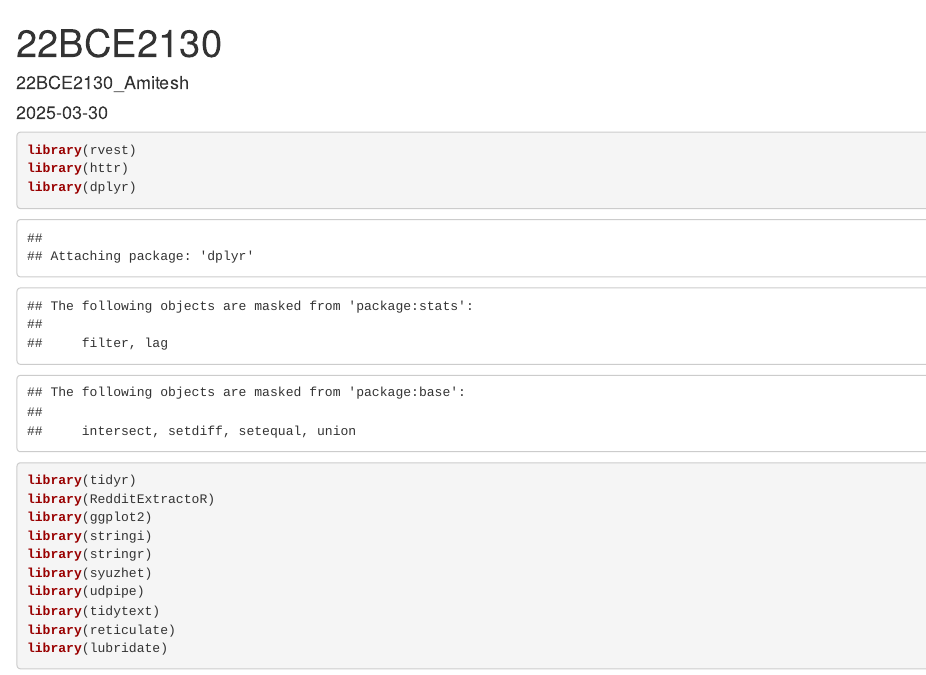
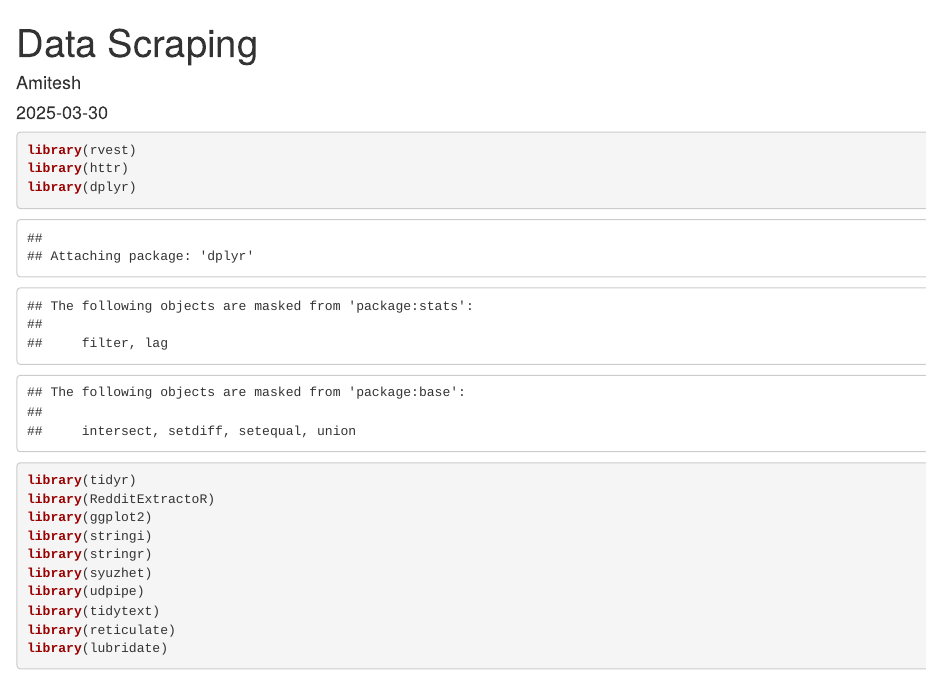
Before and after one commit to Kumar-Amitesh/DataScraping_R, an R Markdown document (22BCE2130_DataScrap.Rmd): the page in a window 1100 px wide, from its top. Rendered offline with R 4.5, knitr and Pandoc, with nearby package versions; some code elsewhere in the file could not run offline.

Commit message:
Update 22BCE2130_DataScrap.Rmd

```diff
--- a/22BCE2130_DataScrap.Rmd
+++ b/22BCE2130_DataScrap.Rmd
@@ -1,6 +1,6 @@
 ---
-title: "22BCE2130"
-author: "22BCE2130_Amitesh"
+title: "Data Scraping"
+author: "Amitesh"
 date: "2025-03-30"
 output: html_document
 ---
```
